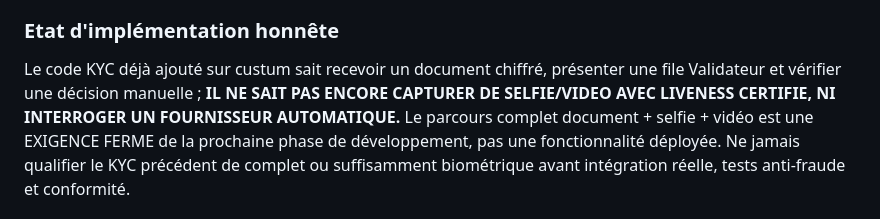
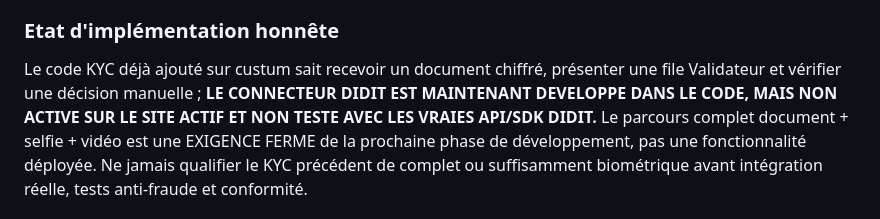
Before and after one commit to 70-DIDIER/cecet-api, a Markdown page: docs/KYC_AVANT_ADHESION_2026-10-22.md, the part around one of its changes. Rendered like a GitHub page.

```diff
--- a/docs/KYC_AVANT_ADHESION_2026-10-22.md
+++ b/docs/KYC_AVANT_ADHESION_2026-10-22.md
@@ -188,8 +263,7 @@ Autorité de protection des données du Togo : https://ipdcp.tg/
 
 Le code KYC déjà ajouté sur custum sait recevoir un document chiffré,
 présenter une file Validateur et vérifier une décision manuelle ;
-**IL NE SAIT PAS ENCORE CAPTURER DE SELFIE/VIDEO AVEC LIVENESS CERTIFIE,
-NI INTERROGER UN FOURNISSEUR AUTOMATIQUE.**
+**LE CONNECTEUR DIDIT EST MAINTENANT DEVELOPPE DANS LE CODE, MAIS NON ACTIVE SUR LE SITE ACTIF ET NON TESTE AVEC LES VRAIES API/SDK DIDIT.**
 Le parcours complet document + selfie + vidéo est une EXIGENCE FERME
 de la prochaine phase de développement, pas une fonctionnalité déployée.
 Ne jamais qualifier le KYC précédent de complet ou suffisamment
```
Also changed, not shown: other parts of docs/KYC_AVANT_ADHESION_2026-10-22.md (+75 -0 lines).
